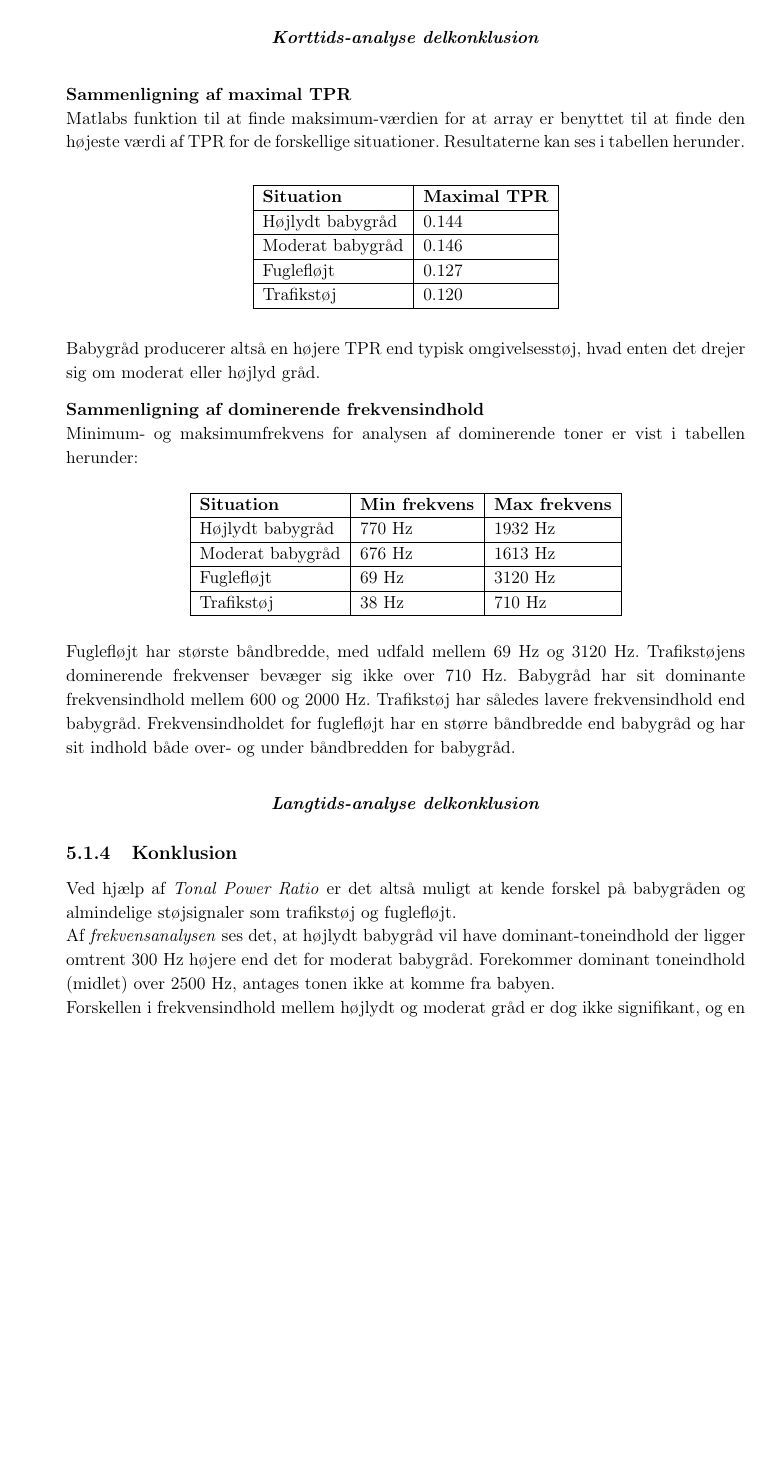
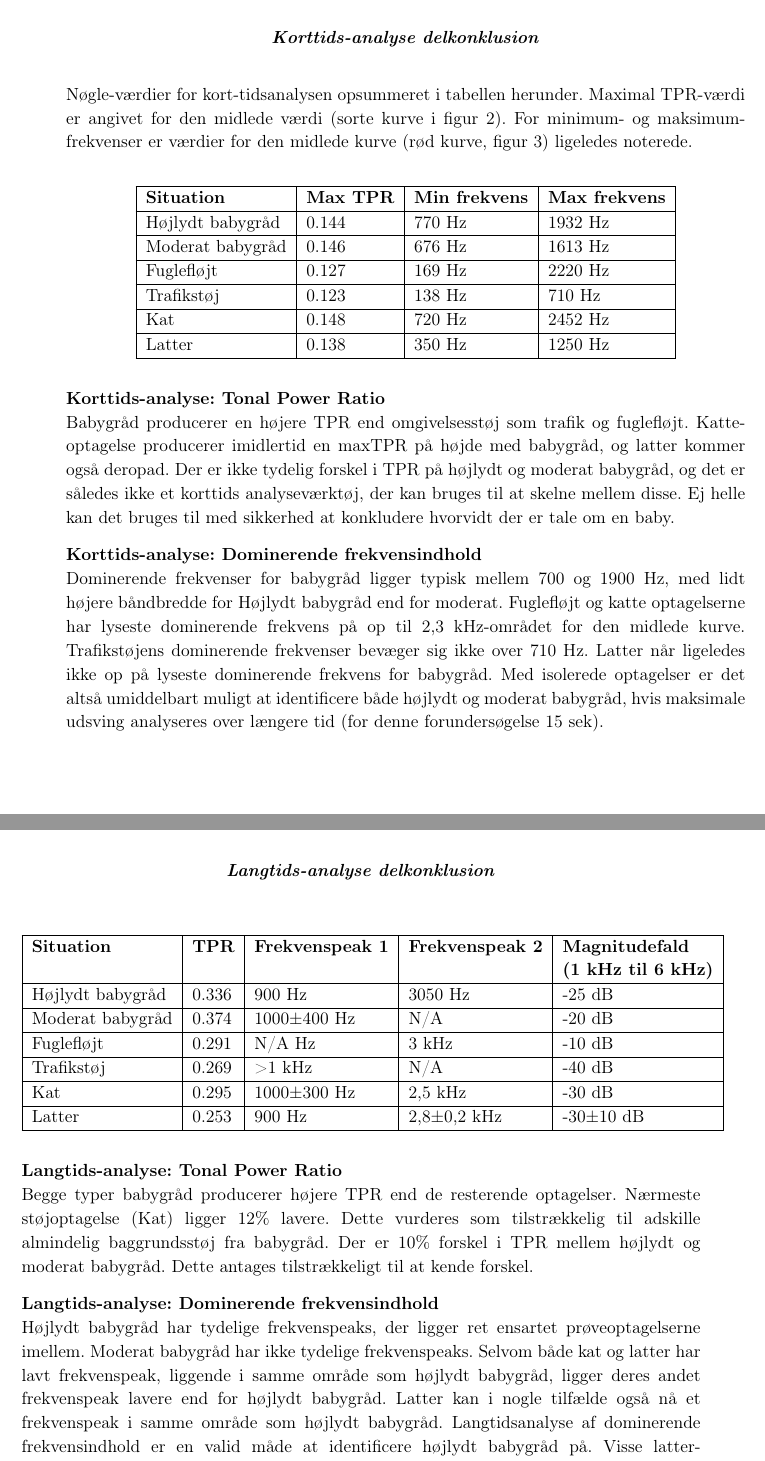
Before and after one commit to mickkn/E4PRJ4, a LaTeX thesis (Projektdokumentation/Master.tex, which reads Projektdokumentation/filer/intlydmonitor/forundersoegelse.tex): part of page 53 of 97 before the commit and two parts of pages 53 and 54 of 99 after it, the two joined at a grey line, cut so that both start at the same text, the shorter picture padded with empty space. Compiled offline with pdfLaTeX.

Commit message:
Forundersøgelse analyse færdiggjort

```diff
--- a/Projektdokumentation/filer/intlydmonitor/forundersoegelse.tex
+++ b/Projektdokumentation/filer/intlydmonitor/forundersoegelse.tex
@@ -151,42 +155,51 @@ Karakteristisk for trafikstøj er, at TPR ligger over 0.10, men under 0.13 (plot
 
 \newpage
 \begin{center} \textit{\textbf{Korttids-analyse delkonklusion}} \end{center}
-\textbf{Sammenligning af maximal TPR}	\\
-Matlabs funktion til at finde maksimum-værdien for at array er benyttet til at finde den højeste værdi af TPR for de forskellige situationer. Resultaterne kan ses i tabellen herunder.
+Nøgle-værdier for kort-tidsanalysen opsummeret i tabellen herunder. Maximal TPR-værdi er angivet for den midlede værdi (sorte kurve i figur 2). For minimum- og maksimum-frekvenser er værdier for den midlede kurve (rød kurve, figur 3) ligeledes noterede.
 
 \begin{center}
-    \begin{tabular}{ | l | l |}
+    \begin{tabular}{ | l | l | l | l |}
     \hline
-    \textbf{Situation} & \textbf{Maximal TPR}  \\ \hline
-    Højlydt babygråd & 0.144   \\ \hline
-    Moderat babygråd & 0.146  \\ \hline
-    Fuglefløjt & 0.127  \\ \hline
-    Trafikstøj & 0.120  \\
-    \hline
+    \textbf{Situation} 	& \textbf{Max TPR}  &\textbf{Min frekvens}	&\textbf{Max frekvens}  	\\ \hline
+    Højlydt babygråd 	& 0.144   				&770 Hz 				&1932 Hz				\\ \hline
+    Moderat babygråd 	& 0.146  				&676 Hz 				&1613 Hz				\\ \hline
+    Fuglefløjt 			& 0.127  				&169 Hz 				&2220 Hz				\\ \hline
+    Trafikstøj 			& 0.123  				&138 Hz 				&710 Hz					\\ \hline
+    Kat 				& 0.148  				&720 Hz					&2452 Hz				\\ \hline
+    Latter 				& 0.138  				&350 Hz					&1250 Hz				\\ \hline
     \end{tabular}
 \end{center}
 
-Babygråd producerer altså en højere TPR end typisk omgivelsesstøj, hvad enten det drejer sig om moderat eller højlyd gråd.
+\textbf{Korttids-analyse: Tonal Power Ratio}	\\
+Babygråd producerer en højere TPR end omgivelsesstøj som trafik og fuglefløjt. Katte-optagelse producerer imidlertid en maxTPR på højde med babygråd, og latter kommer også deropad. Der er ikke tydelig forskel i TPR på højlydt og moderat babygråd, og det er således ikke et korttids analyseværktøj, der kan bruges til at skelne mellem disse. Ej helle kan det bruges til med sikkerhed at konkludere hvorvidt der er tale om en baby.
 
-\textbf{Sammenligning af dominerende frekvensindhold}	\\
-Minimum- og maksimumfrekvens for analysen af dominerende toner er vist i tabellen herunder:
+\textbf{Korttids-analyse: Dominerende frekvensindhold}	\\
+Dominerende frekvenser for babygråd ligger typisk mellem 700 og 1900 Hz, med lidt højere båndbredde for Højlydt babygråd end for moderat. Fuglefløjt og katte optagelserne har lyseste dominerende frekvens på op til 2,3 kHz-området for den midlede kurve.
+Trafikstøjens dominerende frekvenser bevæger sig ikke over 710 Hz. Latter når ligeledes ikke op på lyseste dominerende frekvens for babygråd. Med isolerede optagelser er det altså umiddelbart muligt at identificere både højlydt og moderat babygråd, hvis maksimale udsving analyseres over længere tid (for denne forundersøgelse 15 sek).
+
+\newpage
+\begin{center} \textit{\textbf{Langtids-analyse delkonklusion}} \end{center}
+
 \begin{center}
-    \begin{tabular}{ | l | l | l |}
+    \begin{tabular}{ | l | l | l | l | l |}
     \hline
-    \textbf{Situation} &	\textbf{Min frekvens}	& 	\textbf{Max frekvens}  \\ \hline
-    Højlydt babygråd & 		770 Hz &					1932 Hz\\ \hline
-    Moderat babygråd & 		676 Hz &					1613 Hz\\ \hline
-    Fuglefløjt & 			69  Hz &					3120 Hz\\ \hline
-    Trafikstøj & 			38  Hz &					710 Hz\\
-    \hline
+    \textbf{Situation} 	& \textbf{TPR}  &\textbf{Frekvenspeak 1}	&\textbf{Frekvenspeak 2}	&\textbf{Magnitudefald} \\&&&&\textbf{(1 kHz til 6 kHz)}  	\\ \hline
+    Højlydt babygråd 	& 0.336   				&900 Hz 				&3050 Hz				&-25 dB	\\ \hline
+    Moderat babygråd 	& 0.374  				&1000±400 Hz 			&N/A					&-20 dB 	\\ \hline
+    Fuglefløjt 			& 0.291  				&N/A Hz 				&3 kHz					&-10 dB	\\ \hline
+    Trafikstøj 			& 0.269  				&>1 kHz 				&N/A					&-40 dB	\\ \hline
+    Kat 				& 0.295  				&1000±300 Hz			&2,5 kHz				&-30 dB	\\ \hline
+    Latter 				& 0.253  				&900 Hz					&2,8±0,2 kHz			&-30±10 dB	\\ \hline
     \end{tabular}
 \end{center}
 
-Fuglefløjt har største båndbredde, med udfald mellem 69 Hz og 3120 Hz. Trafikstøjens dominerende frekvenser bevæger sig ikke over 710 Hz. Babygråd har sit dominante frekvensindhold mellem 600 og 2000 Hz. Trafikstøj har således lavere frekvensindhold end babygråd. Frekvensindholdet for fuglefløjt har en større båndbredde end babygråd og har sit indhold både over- og under båndbredden for babygråd.
+\textbf{Langtids-analyse: Tonal Power Ratio}	\\
+Begge typer babygråd producerer højere TPR end de resterende optagelser. Nærmeste støjoptagelse (Kat) ligger  12\% lavere. Dette vurderes som tilstrækkelig til adskille almindelig baggrundsstøj fra babygråd. Der er 10\% forskel i TPR mellem højlydt og moderat babygråd. Dette antages tilstrækkeligt til at kende forskel.
 
-\begin{center} \textit{\textbf{Langtids-analyse delkonklusion}} \end{center}
+\textbf{Langtids-analyse: Dominerende frekvensindhold}	\\
+Højlydt babygråd har tydelige frekvenspeaks, der ligger ret ensartet prøveoptagelserne imellem. Moderat babygråd har ikke tydelige frekvenspeaks. Selvom både kat og latter har lavt frekvenspeak, liggende i samme område som højlydt babygråd, ligger deres andet frekvenspeak lavere end for højlydt babygråd. Latter kan i nogle tilfælde også nå et frekvenspeak i samme område som højlydt babygråd. Langtidsanalyse af dominerende frekvensindhold er en valid måde at identificere højlydt babygråd på. Visse latter-optagelser, vil imidlertid også fanges af denne analysemetodik.
+
+\textbf{Langtids-analyse: Magnitudefald fra 1 kHz til 6 kHz}	\\
+Både højydt og moderat babygråd har magnitudefald i omegnen af 20 dB. Højlydt babygråd har magnitudefald under på 25 dB, men den nedre grænse er ikke ensartet, som det ses af \ref{intlyd:forundersoegelse:mod_baby_lang} analysen øverst højre. Moderat babygråds fald er imidlertid mere ensformigt, og ligger hver gang mellem -12 dB og -20 dB. Støjsignalernes magnitudefald ligger samtidig mellem 10 og 20 dB fra det for babygråd. Magnitudefaldet mellem 1 kHz og 6 kHz
 
 \subsection{Konklusion}
-Ved hjælp af \textit{Tonal Power Ratio} er det altså muligt at kende forskel på babygråden og almindelige støjsignaler som trafikstøj og fuglefløjt. \\
-Af \textit{frekvensanalysen} ses det, at højlydt babygråd vil have dominant-toneindhold der ligger omtrent 300 Hz højere end det for moderat babygråd. Forekommer dominant toneindhold (midlet) over 2500 Hz, antages tonen ikke at komme fra babyen. \\
-Forskellen i frekvensindhold mellem højlydt og moderat gråd er dog ikke signifikant, og en \textit{dB-måling} af grådens lydstyrke kunne evt være nødvendig for at skelne mellem højlydt- og moderat babygråd.
```
Also changed, not shown: Projektdokumentation/filer/intlydmonitor/forundersoegelse.tex (23 more changed lines), 1 other file.
